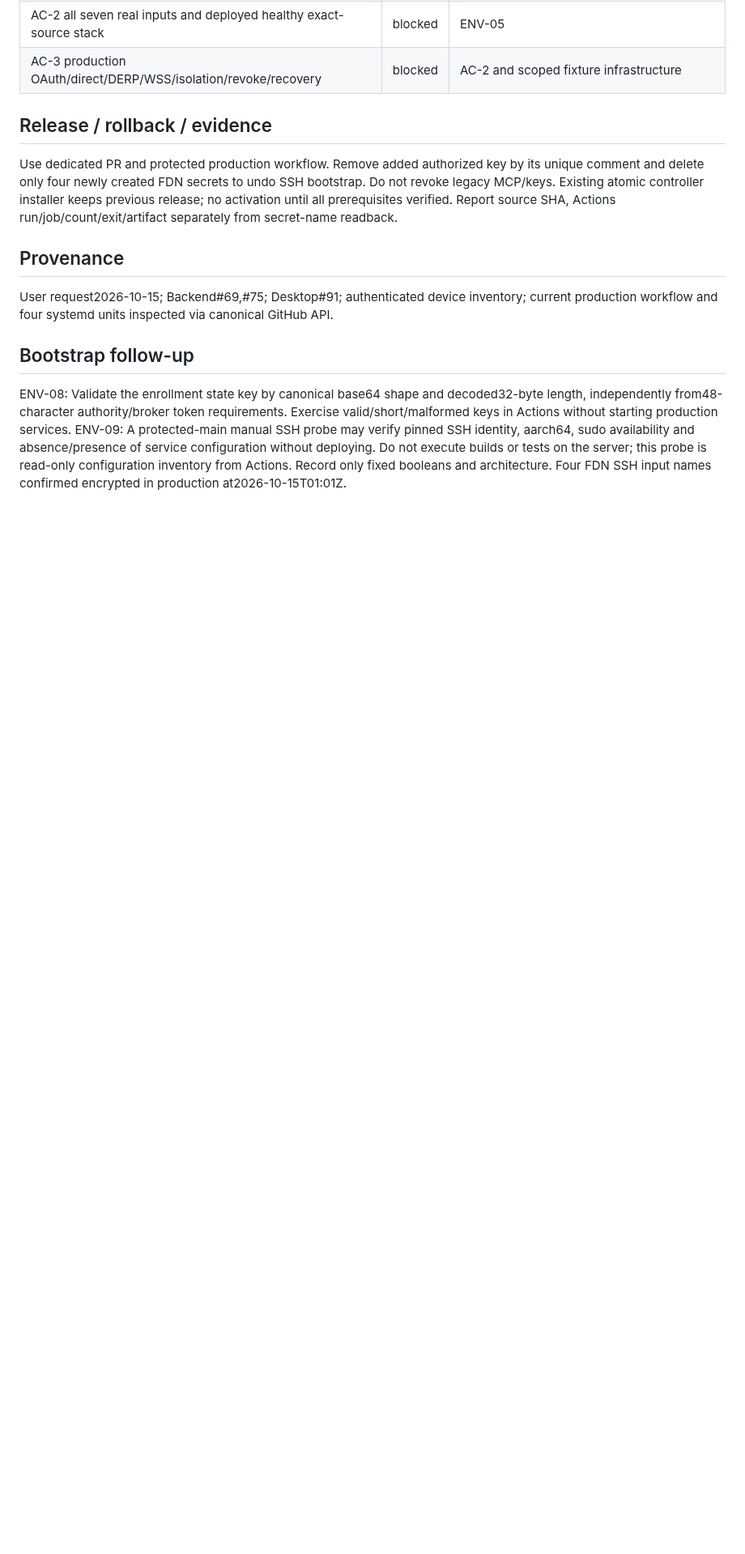
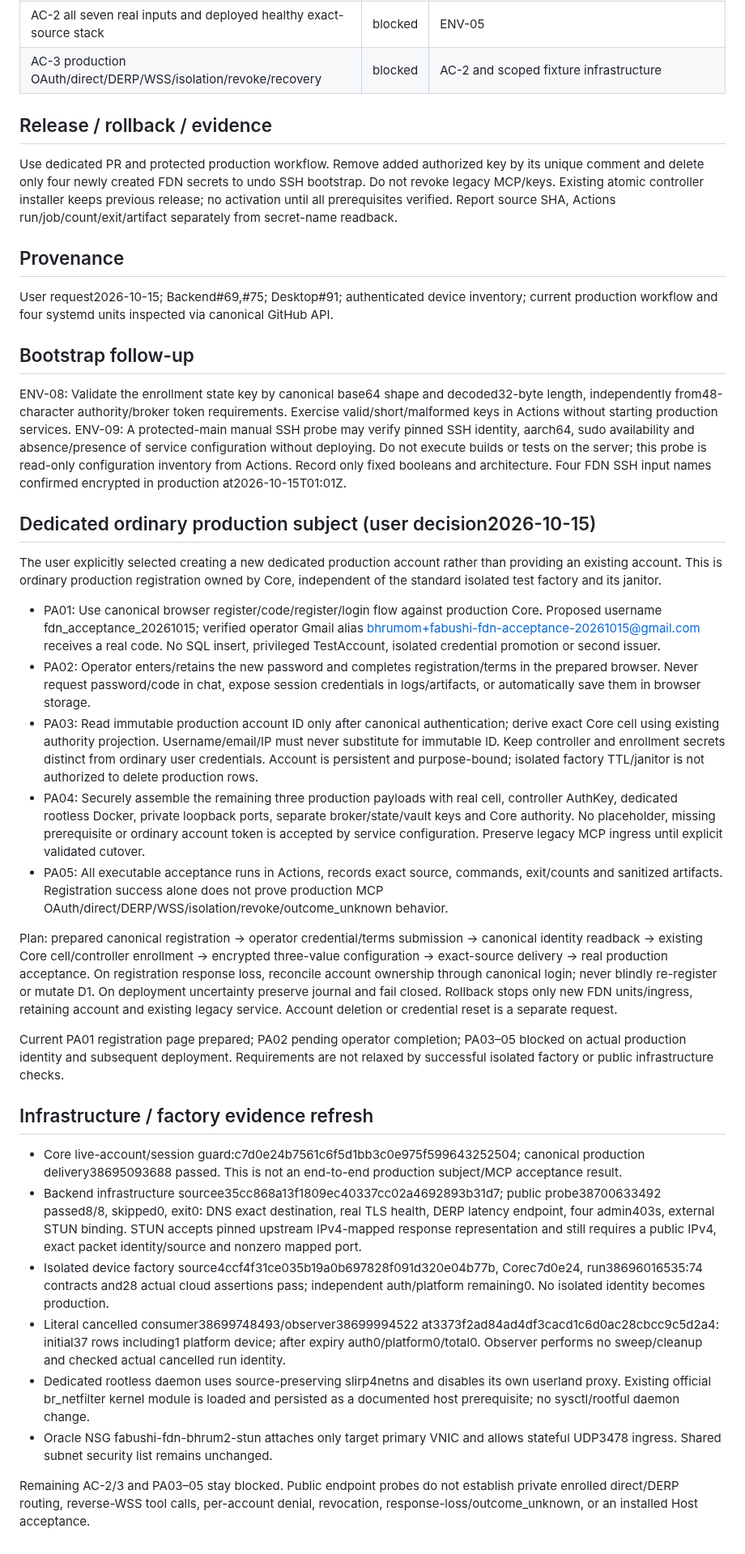
Before and after one commit to bhrumom/fabushi-backend, a Markdown page: docs/specs/fdn-production-environment-bootstrap.md, the part around one of its changes. Shown at 81% size. Rendered like a GitHub page; blank space fills up the shorter version.

Commit message:
docs: bind FDN bootstrap to dedicated ordinary production account

```diff
--- a/docs/specs/fdn-production-environment-bootstrap.md
+++ b/docs/specs/fdn-production-environment-bootstrap.md
@@ -87,3 +90,68 @@ sudo availability and absence/presence of service configuration without deployin
 Do not execute builds or tests on the server; this probe is read-only configuration
 inventory from Actions. Record only fixed booleans and architecture.
 Four FDN SSH input names confirmed encrypted in production at2026-10-15T01:01Z.
+
+## Dedicated ordinary production subject (user decision2026-10-15)
+
+The user explicitly selected creating a new dedicated production account rather
+than providing an existing account. This is ordinary production registration owned
+by Core, independent of the standard isolated test factory and its janitor.
+
+- PA01: Use canonical browser register/code/register/login flow against production
+  Core. Proposed username fdn_acceptance_20261015; verified operator Gmail alias
+  bhrumom+fabushi-fdn-acceptance-20261015@gmail.com receives a real code. No SQL
+  insert, privileged TestAccount, isolated credential promotion or second issuer.
+- PA02: Operator enters/retains the new password and completes registration/terms
+  in the prepared browser. Never request password/code in chat, expose session
+  credentials in logs/artifacts, or automatically save them in browser storage.
+- PA03: Read immutable production account ID only after canonical authentication;
+  derive exact Core cell using existing authority projection. Username/email/IP
+  must never substitute for immutable ID. Keep controller and enrollment secrets
+  distinct from ordinary user credentials. Account is persistent and purpose-bound;
+  isolated factory TTL/janitor is not authorized to delete production rows.
+- PA04: Securely assemble the remaining three production payloads with real cell,
+  controller AuthKey, dedicated rootless Docker, private loopback ports, separate
+  broker/state/vault keys and Core authority. No placeholder, missing prerequisite
+  or ordinary account token is accepted by service configuration. Preserve legacy
+  MCP ingress until explicit validated cutover.
+- PA05: All executable acceptance runs in Actions, records exact source, commands,
+  exit/counts and sanitized artifacts. Registration success alone does not prove
+  production MCP OAuth/direct/DERP/WSS/isolation/revoke/outcome_unknown behavior.
+
+Plan: prepared canonical registration -> operator credential/terms submission ->
+canonical identity readback -> existing Core cell/controller enrollment -> encrypted
+three-value configuration -> exact-source delivery -> real production acceptance.
+On registration response loss, reconcile account ownership through canonical login;
+never blindly re-register or mutate D1. On deployment uncertainty preserve journal
+and fail closed. Rollback stops only new FDN units/ingress, retaining account and
+existing legacy service. Account deletion or credential reset is a separate request.
+
+Current PA01 registration page prepared; PA02 pending operator completion; PA03–05
+blocked on actual production identity and subsequent deployment. Requirements are
+not relaxed by successful isolated factory or public infrastructure checks.
+
+## Infrastructure / factory evidence refresh
+
+- Core live-account/session guard:c7d0e24b7561c6f5d1bb3c0e975f599643252504;
+  canonical production delivery38695093688 passed. This is not an end-to-end
+  production subject/MCP acceptance result.
+- Backend infrastructure sourcee35cc868a13f1809ec40337cc02a4692893b31d7;
+  public probe38700633492 passed8/8, skipped0, exit0: DNS exact destination,
+  real TLS health, DERP latency endpoint, four admin403s, external STUN binding.
+  STUN accepts pinned upstream IPv4-mapped response representation and still
+  requires a public IPv4, exact packet identity/source and nonzero mapped port.
+- Isolated device factory source4ccf4f31ce035b19a0b697828f091d320e04b77b,
+  Corec7d0e24, run38696016535:74 contracts and28 actual cloud assertions pass;
+  independent auth/platform remaining0. No isolated identity becomes production.
+- Literal cancelled consumer38699748493/observer38699994522 at3373f2ad84ad4df3cacd1c6d0ac28cbcc9c5d2a4:
+  initial37 rows including1 platform device; after expiry auth0/platform0/total0.
+  Observer performs no sweep/cleanup and checked actual cancelled run identity.
+- Dedicated rootless daemon uses source-preserving slirp4netns and disables its
+  own userland proxy. Existing official br_netfilter kernel module is loaded and
+  persisted as a documented host prerequisite; no sysctl/rootful daemon change.
+- Oracle NSG fabushi-fdn-bhrum2-stun attaches only target primary VNIC and allows
+  stateful UDP3478 ingress. Shared subnet security list remains unchanged.
+
+Remaining AC-2/3 and PA03–05 stay blocked. Public endpoint probes do not establish
+private enrolled direct/DERP routing, reverse-WSS tool calls, per-account denial,
+revocation, response-loss/outcome_unknown, or an installed Host acceptance.
```
Also changed, not shown: other parts of docs/specs/fdn-production-environment-bootstrap.md (+11 -8 lines).
